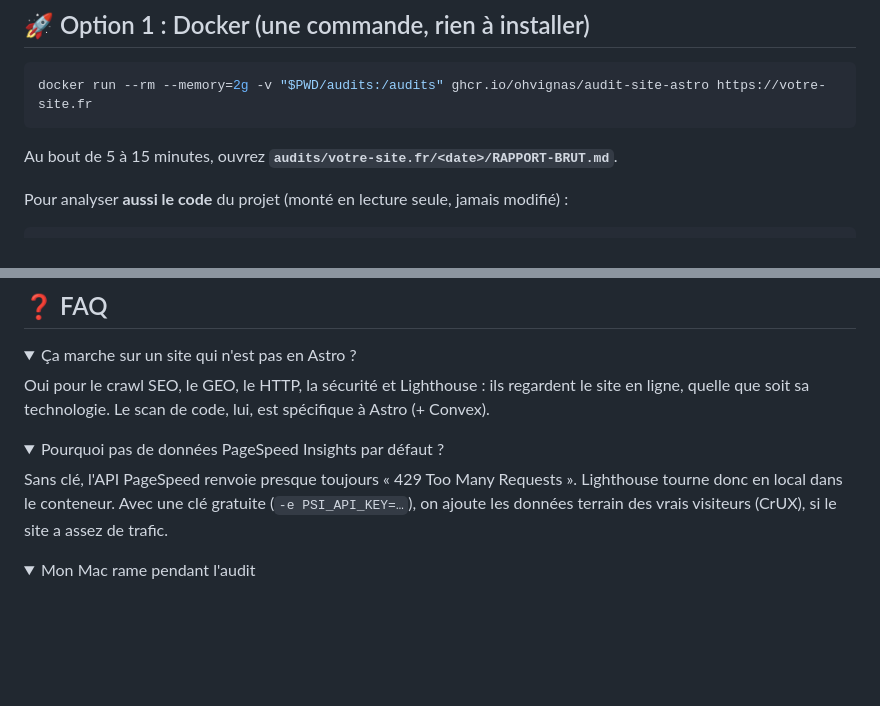
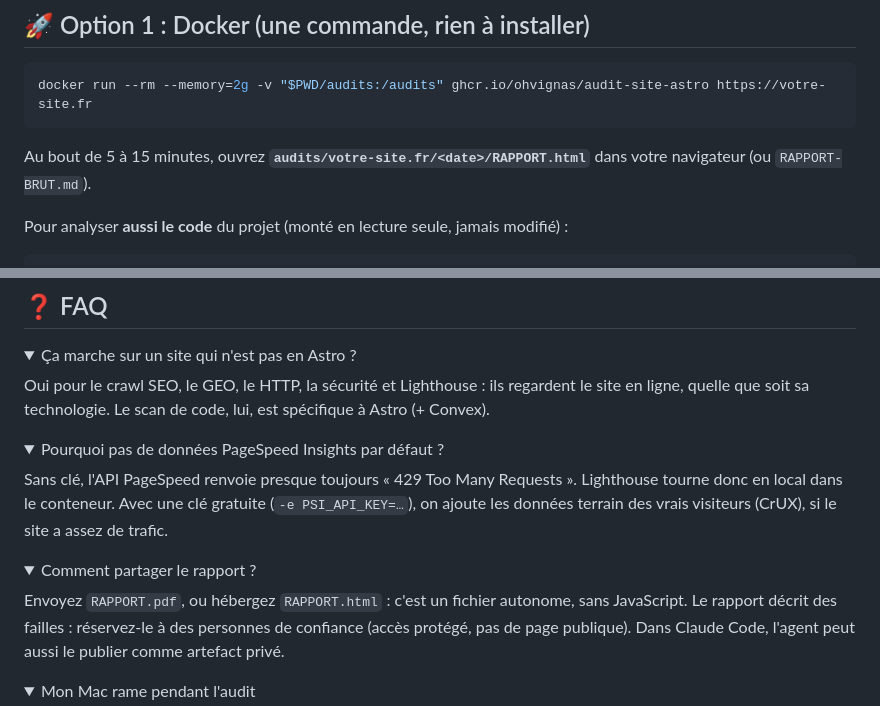
Before and after one commit to ohvignas/audit-site-astro, a Markdown page: README.md, 2 parts joined by grey strips. Rendered like a GitHub page; folded sections open; blank space fills up the shorter version.

````diff
--- a/README.md
+++ b/README.md
@@ -47,7 +47,7 @@ Ces cas ont tous été trouvés sur de vrais sites. Cet outil les détecte autom
 docker run --rm --memory=2g -v "$PWD/audits:/audits" ghcr.io/ohvignas/audit-site-astro https://votre-site.fr
 ```
 
-Au bout de 5 à 15 minutes, ouvrez **`audits/votre-site.fr/<date>/RAPPORT-BRUT.md`**.
+Au bout de 5 à 15 minutes, ouvrez **`audits/votre-site.fr/<date>/RAPPORT.html`** dans votre navigateur (ou `RAPPORT-BRUT.md`).
 
 Pour analyser **aussi le code** du projet (monté en lecture seule, jamais modifié) :
 
@@ -179,6 +210,12 @@ Oui pour le crawl SEO, le GEO, le HTTP, la sécurité et Lighthouse : ils regard
 <summary>Pourquoi pas de données PageSpeed Insights par défaut ?</summary>
 
 Sans clé, l'API PageSpeed renvoie presque toujours « 429 Too Many Requests ». Lighthouse tourne donc en local dans le conteneur. Avec une clé gratuite (`-e PSI_API_KEY=…`), on ajoute les données terrain des vrais visiteurs (CrUX), si le site a assez de trafic.
+</details>
+
+<details>
+<summary>Comment partager le rapport ?</summary>
+
+Envoyez `RAPPORT.pdf`, ou hébergez `RAPPORT.html` : c'est un fichier autonome, sans JavaScript. Le rapport décrit des failles : réservez-le à des personnes de confiance (accès protégé, pas de page publique). Dans Claude Code, l'agent peut aussi le publier comme artefact privé.
 </details>
 
 <details>
````
Also changed, not shown: other parts of README.md (+42 -11 lines), 1 other file.
